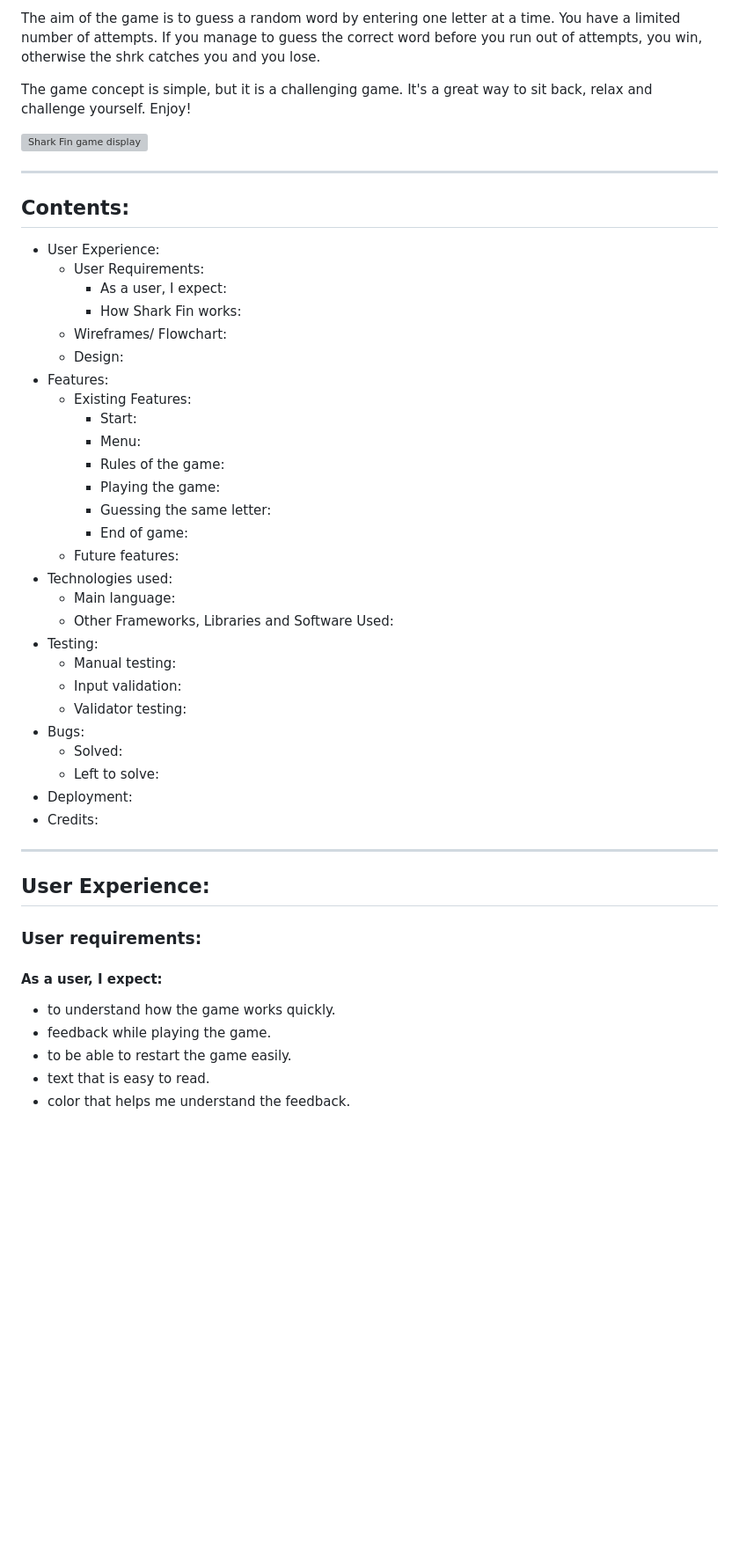
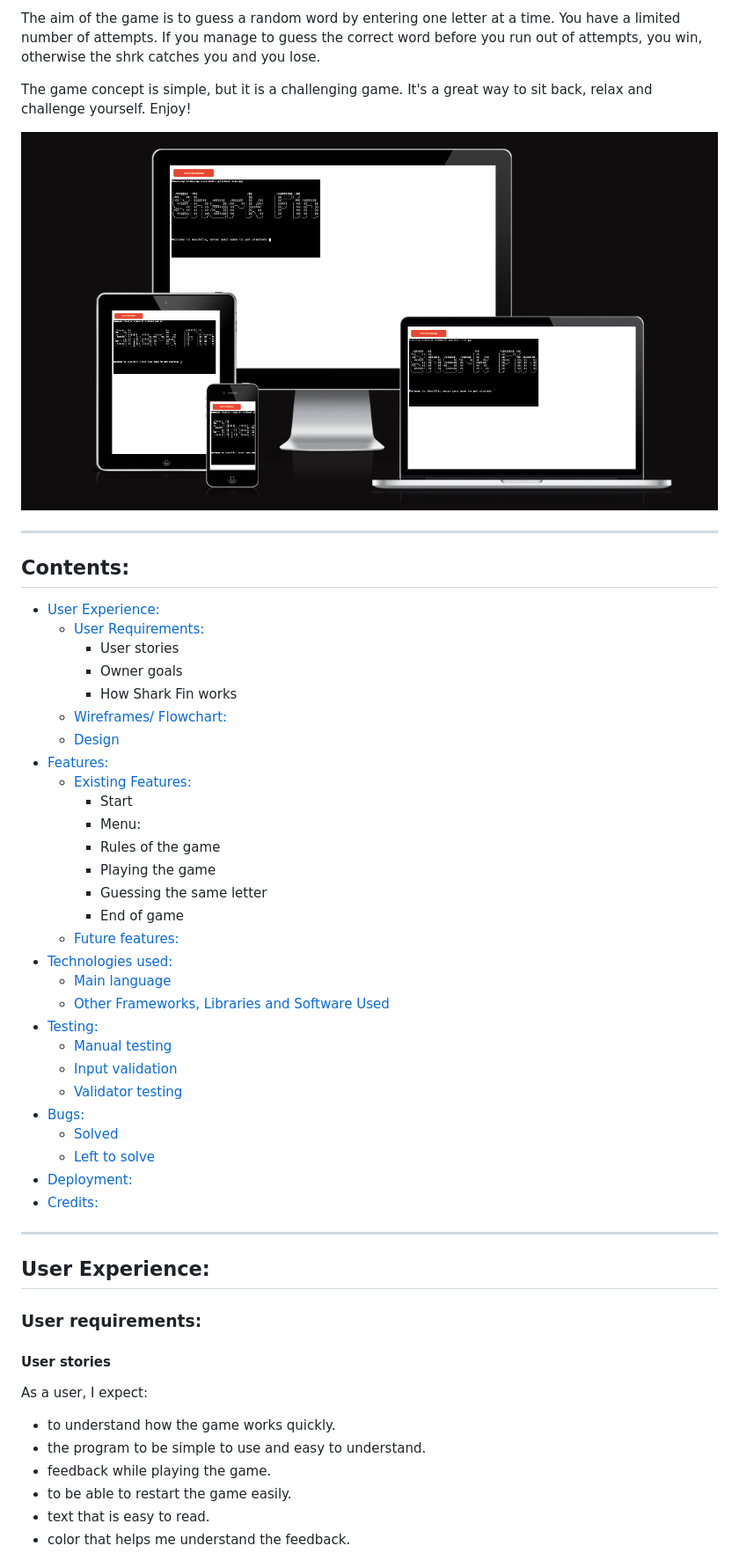
Before and after one commit to TamsinCraddock/project-3-shark-fin, a Markdown page: README.md, the part around the change printed below. Shown: that part at 88% size. GitHub-like rendering; blank space fills up the shorter version; grey boxes are pictures that could not be loaded.

```diff
--- a/README.md
+++ b/README.md
@@ -8,49 +8,52 @@ The aim of the game is to guess a random word by entering one letter at a time.
 
 The game concept is simple, but it is a challenging game. It's a great way to sit back, relax and challenge yourself. Enjoy!
 
-![Shark Fin game display](assets/shark-fin-responsiveness-layout.png)
+![Shark Fin game display](assets/images/shark-fin-responsiveness-layout.png)
 
 
 ---
 
 
 ## **Contents:**
-- User Experience:
-    - User Requirements:
-        - As a user, I expect:
-        - How Shark Fin works:
-    - Wireframes/ Flowchart:
-    - Design:
-- Features:
-    - Existing Features:
-        - Start:
+- [User Experience:](#user-experience)
+    - [User Requirements:](#user-requirements)
+        - User stories
+        - Owner goals
+        - How Shark Fin works
+    - [Wireframes/ Flowchart:](#Wireframes/Flowchart)
+    - [Design](#design)
+- [Features:](#features)
+    - [Existing Features:](#existing-features)
+        - Start
         - Menu:
-        - Rules of the game:
-        - Playing the game:
-        - Guessing the same letter:
-        - End of game:
-    - Future features:
-- Technologies used:
-    - Main language:
-    - Other Frameworks, Libraries and Software Used:
-- Testing:
-    - Manual testing:
-    - Input validation:
-    - Validator testing:
-- Bugs:
-    - Solved:
-    - Left to solve:
-- Deployment:
-- Credits:
+        - Rules of the game
+        - Playing the game
+        - Guessing the same letter
+        - End of game
+    - [Future features:](#future-features)
+- [Technologies used:](#technologies-used)
+    - [Main language](#main-language)
+    - [Other Frameworks, Libraries and Software Used](#other-frameworks-libraries-and-software-used)
+- [Testing:](#testing)
+    - [Manual testing](#manual-testing)
+    - [Input validation](#input-validation)
+    - [Validator testing](#validator-testing)
+- [Bugs:](#bugs)
+    - [Solved](#solved)
+    - [Left to solve](#left-to-solve)
+- [Deployment:](#Deployment)
+- [Credits:](#Credits)
 
 ----
 
 ## **User Experience:**
 ### User requirements:
 
-#### As a user, I expect:
+#### **User stories**
 
+As a user, I expect:
 - to understand how the game works quickly.
+- the program to be simple to use and easy to understand.
 - feedback while playing the game.
 - to be able to restart the game easily.
 - text that is easy to read.
```
Also changed, not shown: other parts of README.md (+41 -13 lines), assets/images/shark-fin-invalid-choice.png (added), assets/images/shark-fin-invalid-option-input.png (added), assets/images/shark-fin-letter-already-guessed.png (added).
